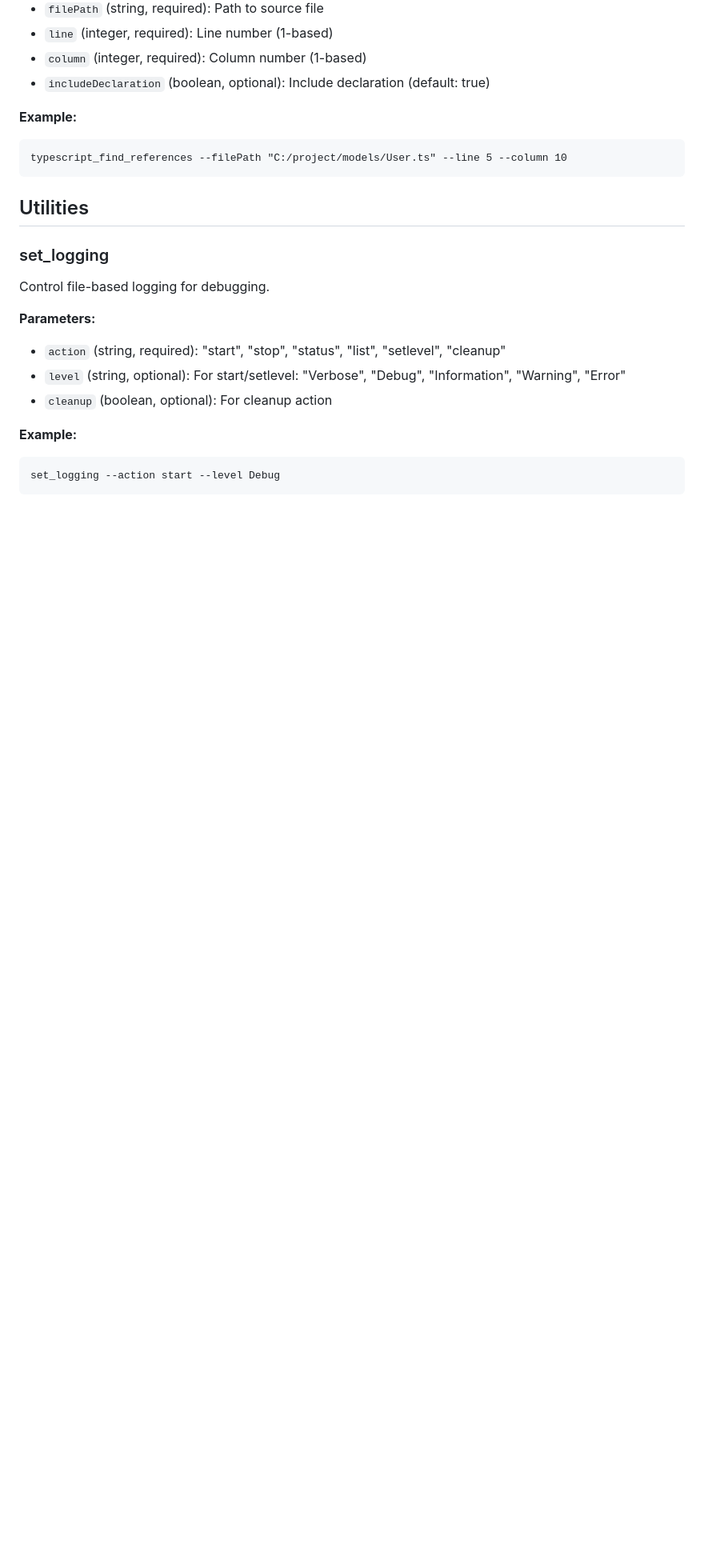
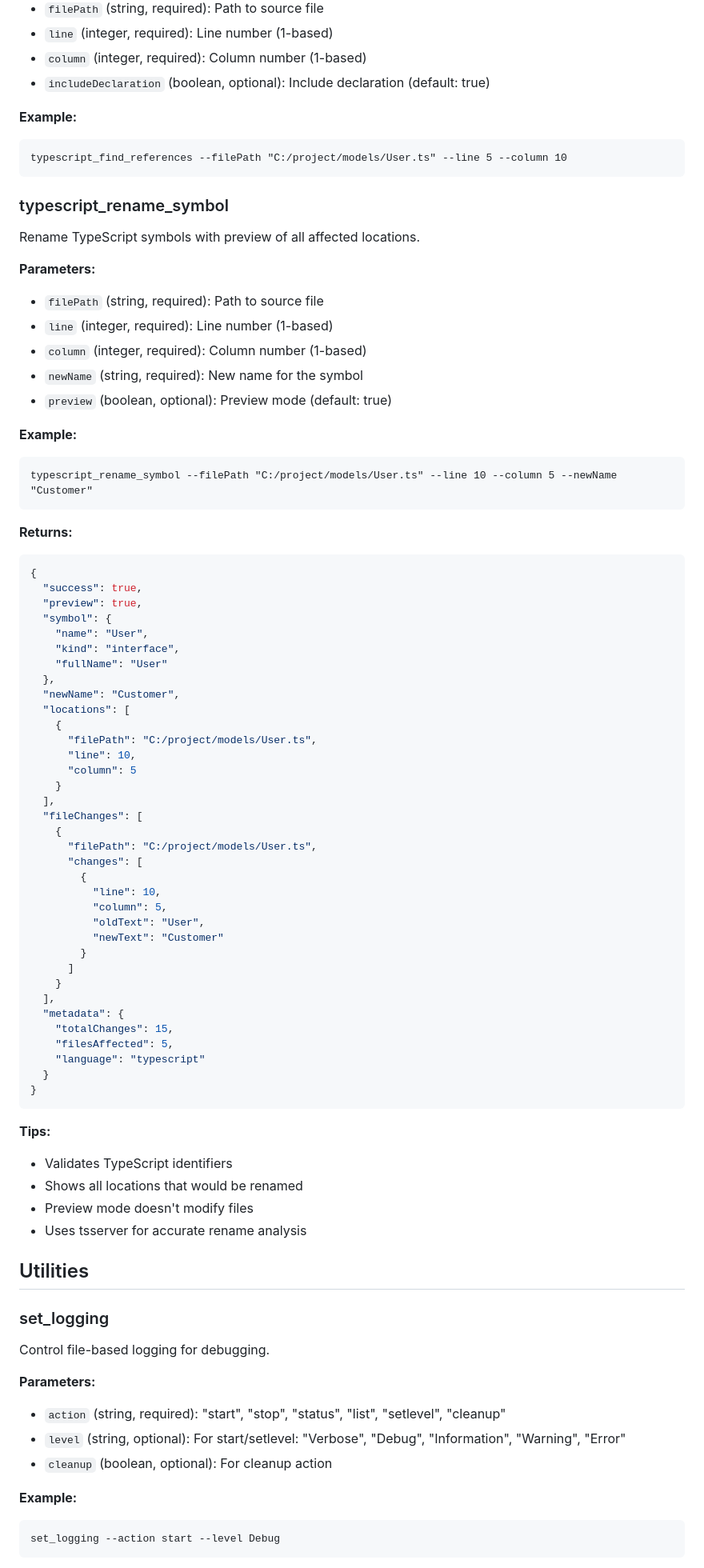
Before and after one commit to anortham/coa-codesearch-mcp, a Markdown page: docs/TOOLS.md, the part around one of its changes. Shown at 80% size. GitHub-like rendering; blank space fills up the shorter version.

Commit message:
docs: Add typescript_rename_symbol to TOOLS.md
- Added full documentation for typescript_rename_symbol tool
- Included parameters, example usage, and return format
- Added to table of contents and TypeScript Only Tools list
- Updated tool count from 51 to 52
- Also updated CLAUDE.md TypeScript tools list

🤖 Generated with [Claude Code](https://claude.ai/code)

Co-Authored-By: Claude <noreply@anthropic.com>

````diff
--- a/docs/TOOLS.md
+++ b/docs/TOOLS.md
@@ -1529,6 +1530,67 @@ Find all TypeScript references using tsserver.
 typescript_find_references --filePath "C:/project/models/User.ts" --line 5 --column 10
 ```
 
+### typescript_rename_symbol
+
+Rename TypeScript symbols with preview of all affected locations.
+
+**Parameters:**
+- `filePath` (string, required): Path to source file
+- `line` (integer, required): Line number (1-based)
+- `column` (integer, required): Column number (1-based)
+- `newName` (string, required): New name for the symbol
+- `preview` (boolean, optional): Preview mode (default: true)
+
+**Example:**
+```
+typescript_rename_symbol --filePath "C:/project/models/User.ts" --line 10 --column 5 --newName "Customer"
+```
+
+**Returns:**
+```json
+{
+  "success": true,
+  "preview": true,
+  "symbol": {
+    "name": "User",
+    "kind": "interface",
+    "fullName": "User"
+  },
+  "newName": "Customer",
+  "locations": [
+    {
+      "filePath": "C:/project/models/User.ts",
+      "line": 10,
+      "column": 5
+    }
+  ],
+  "fileChanges": [
+    {
+      "filePath": "C:/project/models/User.ts",
+      "changes": [
+        {
+          "line": 10,
+          "column": 5,
+          "oldText": "User",
+          "newText": "Customer"
+        }
+      ]
+    }
+  ],
+  "metadata": {
+    "totalChanges": 15,
+    "filesAffected": 5,
+    "language": "typescript"
+  }
+}
+```
+
+**Tips:**
+- Validates TypeScript identifiers
+- Shows all locations that would be renamed
+- Preview mode doesn't modify files
+- Uses tsserver for accurate rename analysis
+
 ## Utilities
 
 ### set_logging
````
Also changed, not shown: other parts of docs/TOOLS.md (+3 -1 lines), CLAUDE.md (+1 -0 lines).
